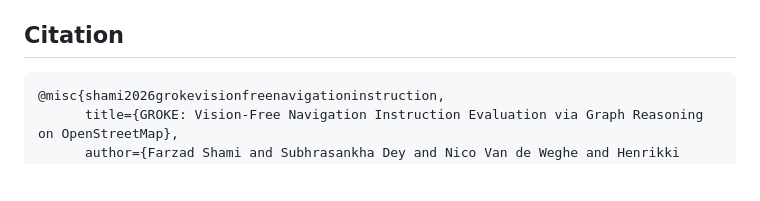
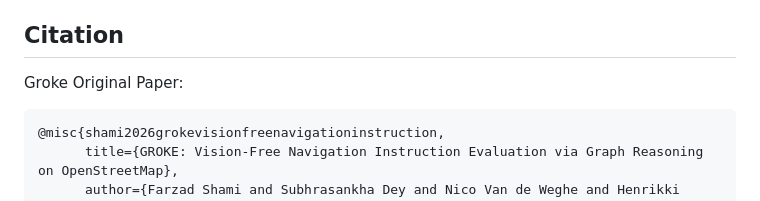
Before and after one commit to fuzsh/lost, a Markdown page: README.md, the part around the change. GitHub-like rendering; blank space fills up the shorter version.

Commit message:
Add citation section for Groke original paper
Add citation for Groke original paper in README.

````diff
--- a/README.md
+++ b/README.md
@@ -166,6 +166,8 @@ The dataset contains **492 annotated navigation failure traces** collected from
 
 ## Citation
 
+Groke Original Paper:
+
 ```bibtex
 @misc{shami2026grokevisionfreenavigationinstruction,
       title={GROKE: Vision-Free Navigation Instruction Evaluation via Graph Reasoning on OpenStreetMap},
````
